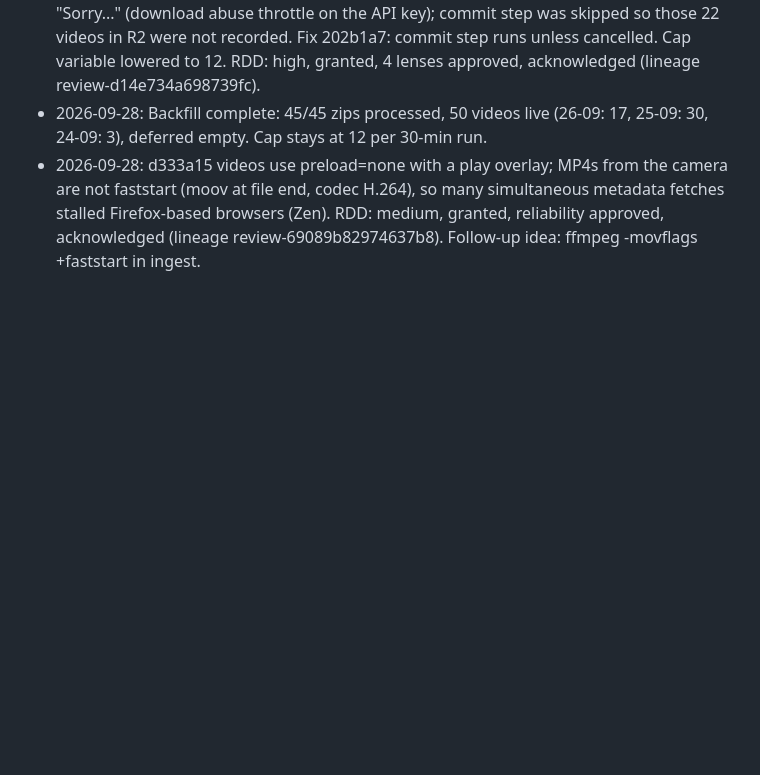
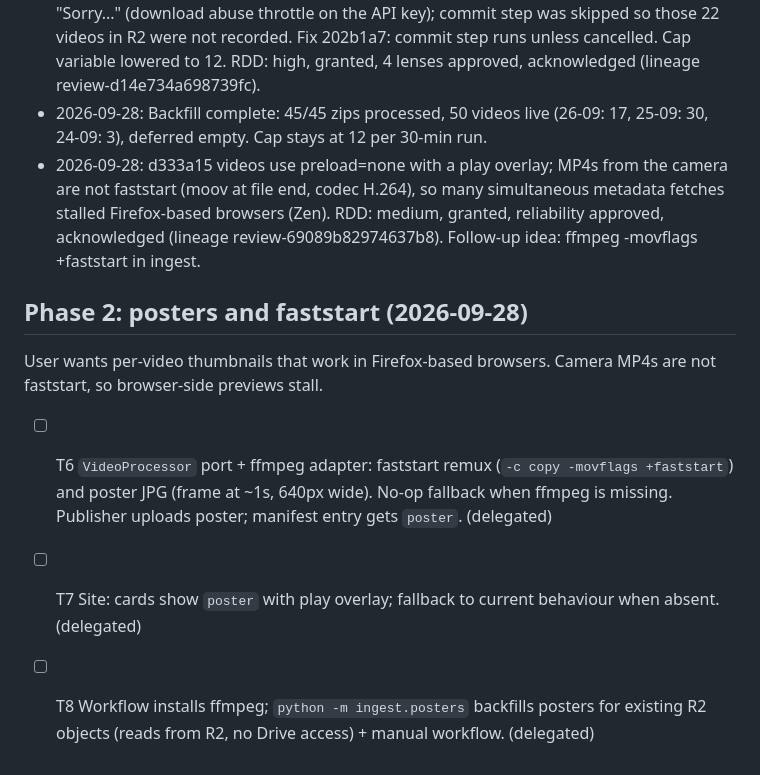
Before and after one commit to 4nddrs/posecam-videos, a Markdown page: odd/tasks/video-gallery.md, the part around the change. GitHub-like rendering; blank space fills up the shorter version.

Commit message:
docs(odd): plan posters and faststart phase

```diff
--- a/odd/tasks/video-gallery.md
+++ b/odd/tasks/video-gallery.md
@@ -63,3 +63,9 @@ Sorabh uploads zipped recordings to Drive folder `1z6UQzg5l7xgxqf3HTB5Ys2SJnrcU6
 - 2026-09-28: Backfill run with cap 50 failed after 22 zips: Google Drive returned 403 "Sorry..." (download abuse throttle on the API key); commit step was skipped so those 22 videos in R2 were not recorded. Fix 202b1a7: commit step runs unless cancelled. Cap variable lowered to 12. RDD: high, granted, 4 lenses approved, acknowledged (lineage review-d14e734a698739fc).
 - 2026-09-28: Backfill complete: 45/45 zips processed, 50 videos live (26-09: 17, 25-09: 30, 24-09: 3), deferred empty. Cap stays at 12 per 30-min run.
 - 2026-09-28: d333a15 videos use preload=none with a play overlay; MP4s from the camera are not faststart (moov at file end, codec H.264), so many simultaneous metadata fetches stalled Firefox-based browsers (Zen). RDD: medium, granted, reliability approved, acknowledged (lineage review-69089b82974637b8). Follow-up idea: ffmpeg -movflags +faststart in ingest.
+
+## Phase 2: posters and faststart (2026-09-28)
+User wants per-video thumbnails that work in Firefox-based browsers. Camera MP4s are not faststart, so browser-side previews stall.
+- [ ] T6 `VideoProcessor` port + ffmpeg adapter: faststart remux (`-c copy -movflags +faststart`) and poster JPG (frame at ~1s, 640px wide). No-op fallback when ffmpeg is missing. Publisher uploads poster; manifest entry gets `poster`. (delegated)
+- [ ] T7 Site: cards show `poster` with play overlay; fallback to current behaviour when absent. (delegated)
+- [ ] T8 Workflow installs ffmpeg; `python -m ingest.posters` backfills posters for existing R2 objects (reads from R2, no Drive access) + manual workflow. (delegated)
```
